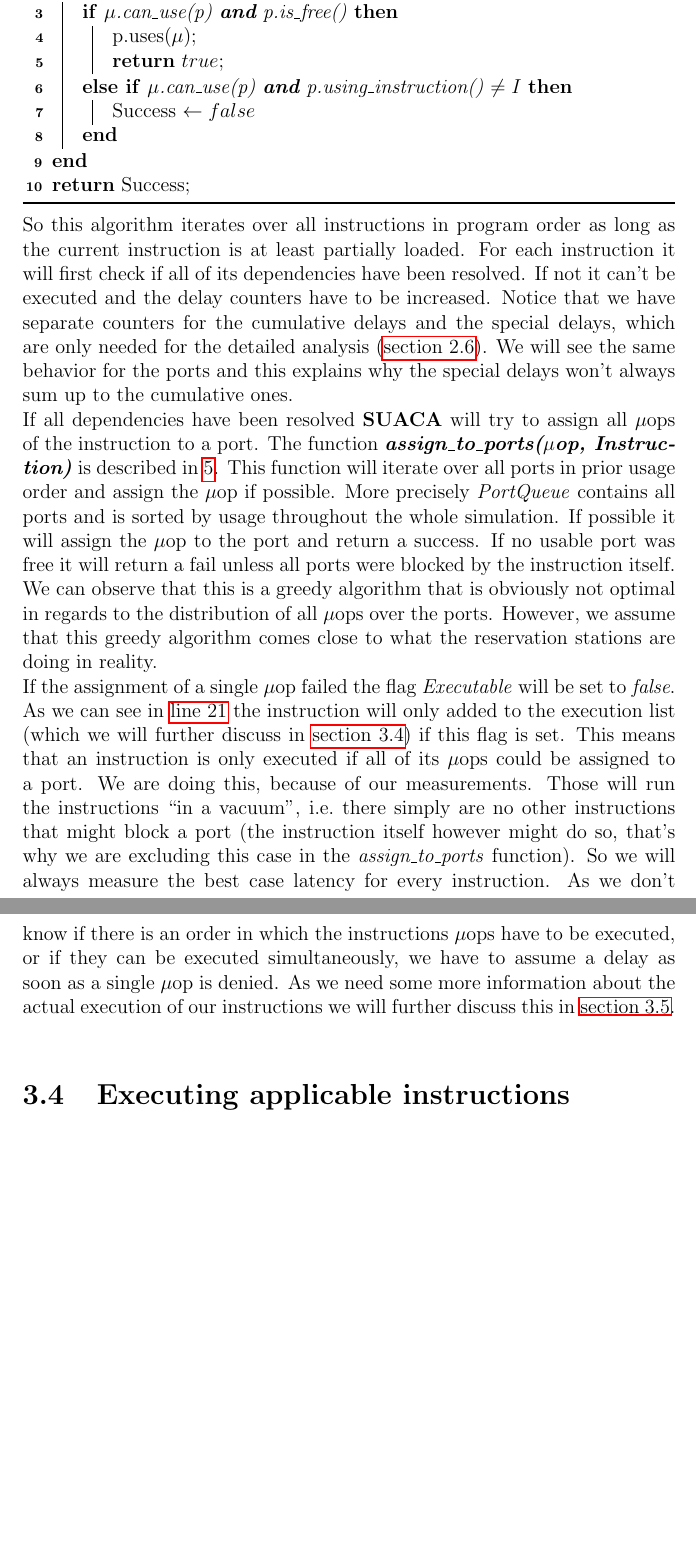
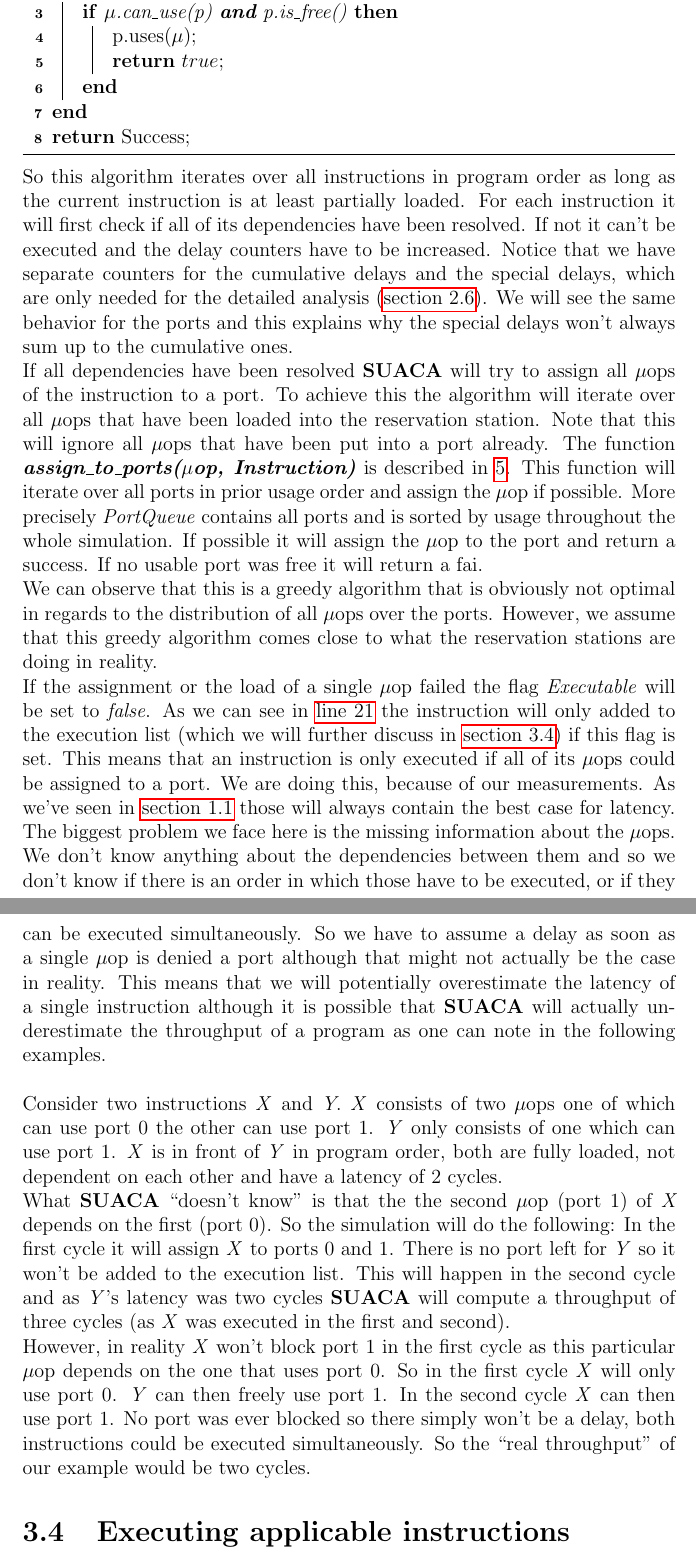
Before and after one commit to Henni16/SUACA, a LaTeX thesis (Thesis/thesis.tex): two parts of pages 24 and 25 of 27, joined at a grey line, cut so that both start at the same text, the shorter picture padded with empty space. Compiled offline with pdfLaTeX; a LaTeX package or settings file that is missing is left out.

Commit message:
examples in 3.3

```diff
--- a/Thesis/thesis.tex
+++ b/Thesis/thesis.tex
@@ -759,22 +763,23 @@ The following algorithm contains several crucial details to the simulation. Firs
     \Input{\microop\ $\mu$, Instruction $I$}
     Success $\leftarrow true$\;
     \ForEach{p $\in$ PortQueue} {
-        \uIf{$\mu$.can\_use(p) \textbf{and} p.is\_free()} {
+        \If{$\mu$.can\_use(p) \textbf{and} p.is\_free()} {
             p.uses($\mu$)\;
             \Return $true$\;
-        }
-        \ElseIf{$\mu$.can\_use(p) \textbf{and} p.using\_instruction() $\neq I$} {
-            Success $\leftarrow false$
         }
     }
     \Return Success\;
 \end{algorithm}
 
 So this algorithm iterates over all instructions in program order as long as the current instruction is at least partially loaded. For each instruction it will first check if all of its dependencies have been resolved. If not it can't be executed and the delay counters have to be increased. Notice that we have separate counters for the cumulative delays and the special delays, which are only needed for the detailed analysis (\autoref{sec:detail}). We will see the same behavior for the ports and this explains why the special delays won't always sum up to the cumulative ones.\\
-If all dependencies have been resolved \suaca\ will try to assign all \microops\ of the instruction to a port. The function \textbf{\emph{assign\_to\_ports(\microop, Instruction)}} is described in \autoref{alg:assign}. This function will iterate over all ports in prior usage order and assign the \microop\ if possible. More precisely \emph{PortQueue} contains all ports and is sorted by usage throughout the whole simulation. If possible it will assign the \microop\ to the port and return a success. If no usable port was free it will return a fail unless all ports were blocked by the instruction itself.\\
+If all dependencies have been resolved \suaca\ will try to assign all \microops\ of the instruction to a port. To achieve this the algorithm will iterate over all \microops\ that have been loaded into the reservation station. Note that this will ignore all \microops\ that have been put into a port already. The function \textbf{\emph{assign\_to\_ports(\microop, Instruction)}} is described in \autoref{alg:assign}. This function will iterate over all ports in prior usage order and assign the \microop\ if possible. More precisely \emph{PortQueue} contains all ports and is sorted by usage throughout the whole simulation. If possible it will assign the \microop\ to the port and return a success. If no usable port was free it will return a fai.\\
 We can observe that this is a greedy algorithm that is obviously not optimal in regards to the distribution of all \microops\ over the ports. However, we assume that this greedy algorithm comes close to what the reservation stations are doing in reality.\\
-If the assignment of a single \microop\ failed the flag \emph{Executable} will be set to \emph{false}. As we can see in \autoref{line:if} the instruction will only added to the execution list (which we will further discuss in \autoref{sec:execute}) if this flag is set. This means that an instruction is only executed if all of its \microops\ could be assigned to a port. We are doing this, because of our measurements. Those will run the instructions ``in a vacuum'', i.e.\ there simply are no other instructions that might block a port (the instruction itself however might do so, that's why we are excluding this case in the \emph{assign\_to\_ports} function). So we will always measure the best case latency for every instruction. As we don't know if there is an order in which the instructions \microops\ have to be executed, or if they can be executed simultaneously, we have to assume a delay as soon as a single \microop\ is denied. As we need some more information about the actual execution of our instructions we will further discuss this in \autoref{sec:latency}.\\
+If the assignment or the load of a single \microop\ failed the flag \emph{Executable} will be set to \emph{false}. As we can see in \autoref{line:if} the instruction will only added to the execution list (which we will further discuss in \autoref{sec:execute}) if this flag is set. This means that an instruction is only executed if all of its \microops\ could be assigned to a port. We are doing this, because of our measurements. As we've seen in \autoref{sec:measurements} those will always contain the best case for latency. The biggest problem we face here is the missing information about the \microops. We don't know anything about the dependencies between them and so we don't know if there is an order in which those have to be executed, or if they can be executed simultaneously. So we have to assume a delay as soon as a single \microop\ is denied a port although that might not actually be the case in reality. This means that we will potentially overestimate the latency of a single instruction although it is possible that \suaca\ will actually underestimate the throughput of a program as one can note in the following examples.\\
 
+
+Consider two instructions \emph{X} and \emph{Y}. \emph{X} consists of two \microops\ one of which can use port $0$ the other can use port $1$. \emph{Y} only consists of one which can use port $1$. \emph{X} is in front of \emph{Y} in program order, both are fully loaded, not dependent on each other and have a latency of $2$ cycles.\\
+What \suaca\ ``doesn't know'' is that the the second \microop\ (port $1$) of \emph{X} depends on the first (port $0$). So the simulation will do the following: In the first cycle it will assign \emph{X} to ports $0$ and $1$. There is no port left for \emph{Y} so it won't be added to the execution list. This will happen in the second cycle and as \emph{Y}'s latency was two cycles \suaca\ will compute a throughput of three cycles (as \emph{X} was executed in the first and second).\\
+However, in reality \emph{X} won't block port $1$ in the first cycle as this particular \microop\ depends on the one that uses port $0$. So in the first cycle \emph{X} will only use port $0$. \emph{Y} can then freely use port $1$. In the second cycle \emph{X} can then use port $1$. No port was ever blocked so there simply won't be a delay, both instructions could be executed simultaneously. So the ``real throughput'' of our example would be two cycles.
 
 
 
```
Also changed, not shown: Thesis/thesis.tex (11 more changed lines).
